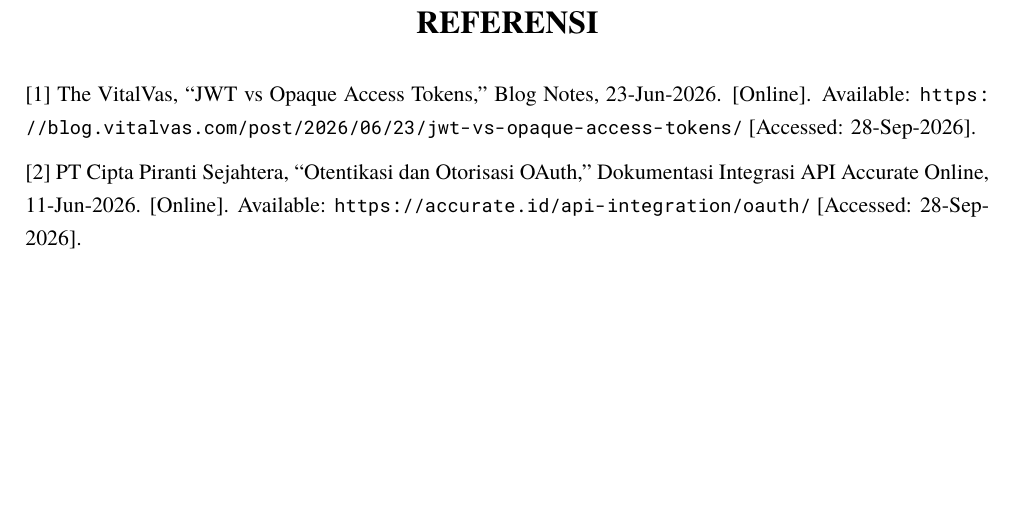
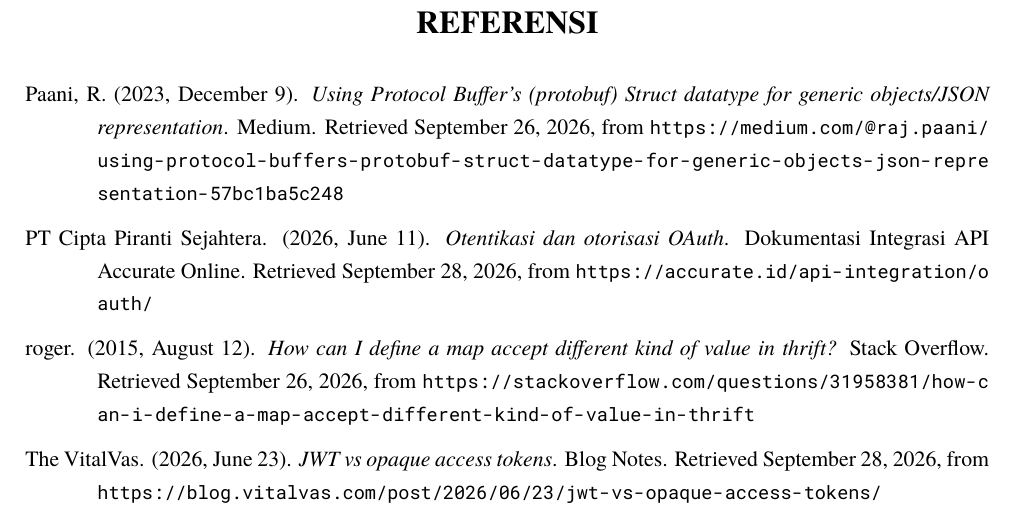
Before and after one commit to brii26/distributed-hazard-coordination, a LaTeX document (doc/latex/main.tex, which reads doc/latex/backmatter/referensi.tex): part of page 46 of 46, cut so that both start at the same text, the shorter picture padded with empty space. Compiled offline with XeLaTeX; a missing font is replaced by an installed copy or a similar font.

Commit message:
docs(report): rewrite references in APA style (#214)

```diff
--- a/doc/latex/backmatter/referensi.tex
+++ b/doc/latex/backmatter/referensi.tex
@@ -1,6 +1,10 @@
 \chapter*{REFERENSI}
 \addcontentsline{toc}{chapter}{REFERENSI}
 
-{[}1{]} The VitalVas, ``JWT vs Opaque Access Tokens,'' Blog Notes, 23-Jun-2026. {[}Online{]}. Available: \url{https://blog.vitalvas.com/post/2026/06/23/jwt-vs-opaque-access-tokens/} {[}Accessed: 28-Sep-2026{]}.
+\hangindent=1.27cm \hangafter=1 Paani, R. (2023, December 9). \textit{Using Protocol Buffer's (protobuf) Struct datatype for generic objects/JSON representation}. Medium. Retrieved September 26, 2026, from \url{https://medium.com/@raj.paani/using-protocol-buffers-protobuf-struct-datatype-for-generic-objects-json-representation-57bc1ba5c248}
 
-{[}2{]} PT Cipta Piranti Sejahtera, ``Otentikasi dan Otorisasi OAuth,'' Dokumentasi Integrasi API Accurate Online, 11-Jun-2026. {[}Online{]}. Available: \url{https://accurate.id/api-integration/oauth/} {[}Accessed: 28-Sep-2026{]}.
+\hangindent=1.27cm \hangafter=1 PT Cipta Piranti Sejahtera. (2026, June 11). \textit{Otentikasi dan otorisasi OAuth}. Dokumentasi Integrasi API Accurate Online. Retrieved September 28, 2026, from \url{https://accurate.id/api-integration/oauth/}
+
+\hangindent=1.27cm \hangafter=1 roger. (2015, August 12). \textit{How can I define a map accept different kind of value in thrift?} Stack Overflow. Retrieved September 26, 2026, from \url{https://stackoverflow.com/questions/31958381/how-can-i-define-a-map-accept-different-kind-of-value-in-thrift}
+
+\hangindent=1.27cm \hangafter=1 The VitalVas. (2026, June 23). \textit{JWT vs opaque access tokens}. Blog Notes. Retrieved September 28, 2026, from \url{https://blog.vitalvas.com/post/2026/06/23/jwt-vs-opaque-access-tokens/}
```
